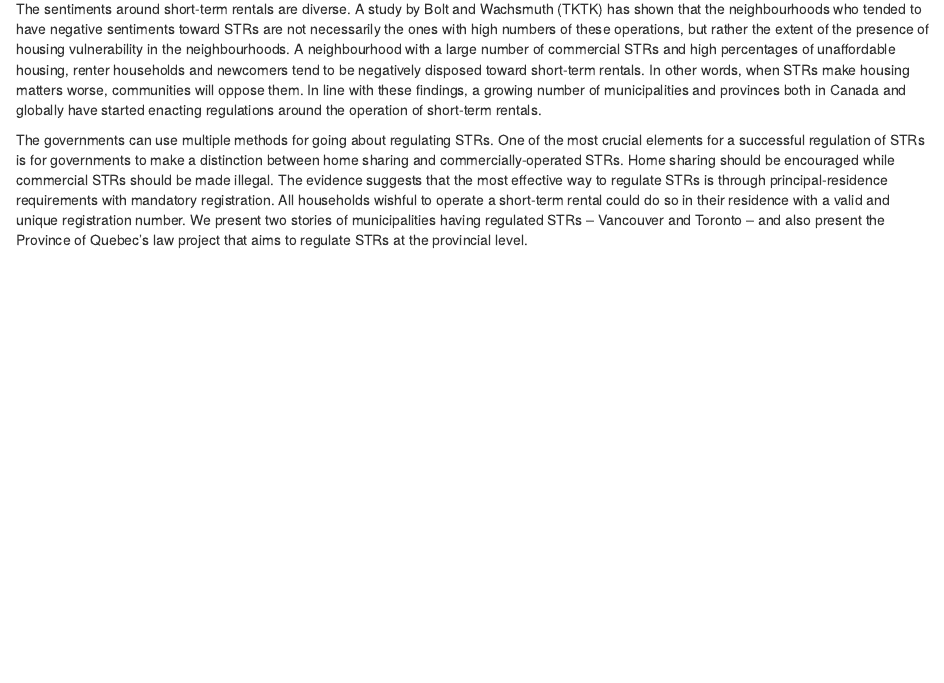
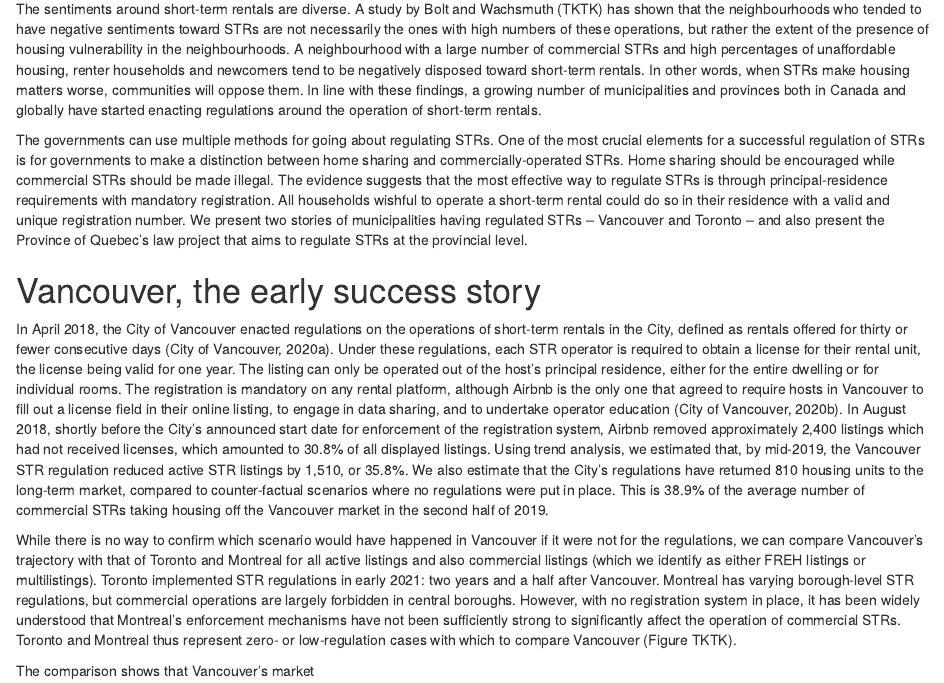
Before and after one commit to UPGo-McGill/bc-report-2022, an R Markdown document (ch_4.Rmd): the page in a window 1100 px wide, from 130 px down. Rendered offline with R 4.5, knitr and Pandoc, with nearby package versions; some code elsewhere in the file could not run offline.

Commit message:
Chapter write up

```diff
--- a/ch_4.Rmd
+++ b/ch_4.Rmd
@@ -22,3 +22,12 @@ col_palette <-
 The sentiments around short-term rentals are diverse. A study by Bolt and Wachsmuth (TKTK) has shown that the neighbourhoods who tended to have negative sentiments toward STRs are not necessarily the ones with high numbers of these operations, but rather the extent of the presence of housing vulnerability in the neighbourhoods. A neighbourhood with a large number of commercial STRs and high percentages of unaffordable housing, renter households and newcomers tend to be negatively disposed toward short-term rentals. In other words, when STRs make housing matters worse, communities will oppose them. In line with these findings, a growing number of municipalities and provinces both in Canada and globally have started enacting regulations around the operation of short-term rentals.
 
 The governments can use multiple methods for going about regulating STRs. One of the most crucial elements for a successful regulation of STRs is for governments to make a distinction between home sharing and commercially-operated STRs. Home sharing should be encouraged while commercial STRs should be made illegal. The evidence suggests that the most effective way to regulate STRs is through principal-residence requirements with mandatory registration. All households wishful to operate a short-term rental could do so in their residence with a valid and unique registration number. We present two stories of municipalities having regulated STRs -- Vancouver and Toronto -- and also present the Province of Quebec's law project that aims to regulate STRs at the provincial level.
+
+# Vancouver, the early success story
+
+In April 2018, the City of Vancouver enacted regulations on the operations of short-term rentals in the City, defined as rentals offered for thirty or fewer consecutive days (City of
+Vancouver, 2020a). Under these regulations, each STR operator is required to obtain a license for their rental unit, the license being valid for one year. The listing can only be operated out of the host's principal residence, either for the entire dwelling or for individual rooms. The registration is mandatory on any rental platform, although Airbnb is the only one that agreed to require hosts in Vancouver to fill out a license field in their online listing, to engage in data sharing, and to undertake operator education (City of Vancouver, 2020b). In August 2018, shortly before the City’s announced start date for enforcement of the registration system, Airbnb removed approximately 2,400 listings which had not received licenses, which amounted to 30.8% of all displayed listings. Using trend analysis, we estimated that, by mid-2019, the Vancouver STR regulation reduced active STR listings by 1,510, or 35.8%. We also estimate that the City's regulations have returned 810 housing units to the long-term market, compared to counter-factual scenarios where no regulations were put in place. This is 38.9% of the average number of commercial STRs taking housing off the Vancouver market in the second half of 2019.
+
+While there is no way to confirm which scenario would have happened in Vancouver if it were not for the regulations, we can compare Vancouver's trajectory with that of Toronto and Montreal for all active listings and also commercial listings (which we identify as either FREH listings or multilistings). Toronto implemented STR regulations in early 2021: two years and a half after Vancouver. Montreal has varying borough-level STR regulations, but commercial operations are largely forbidden in central boroughs. However, with no registration system in place, it has been widely understood that Montreal’s enforcement mechanisms have not been sufficiently strong to significantly affect the operation of commercial STRs. Toronto and Montreal thus represent zero- or low-regulation cases with which to compare Vancouver (Figure TKTK).
+
+The comparison shows that Vancouver's market
```
